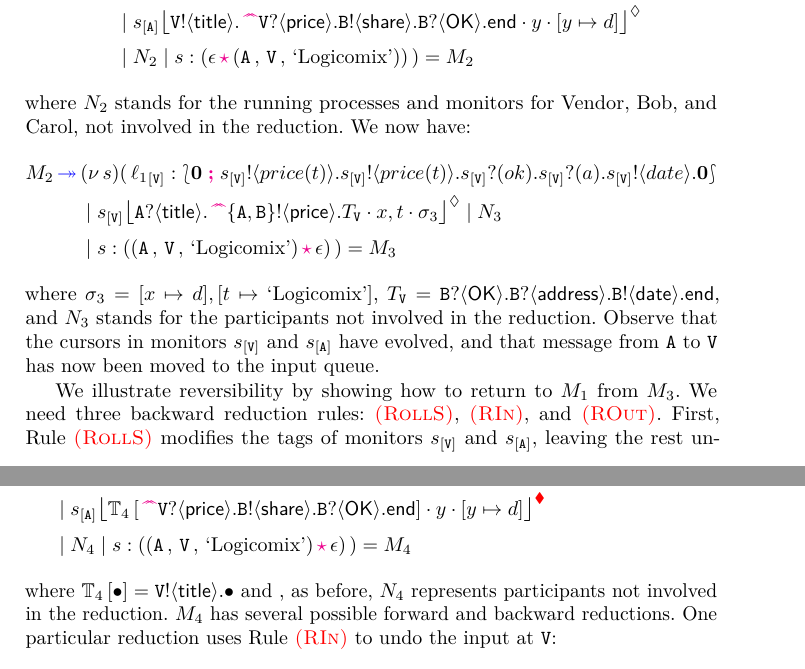
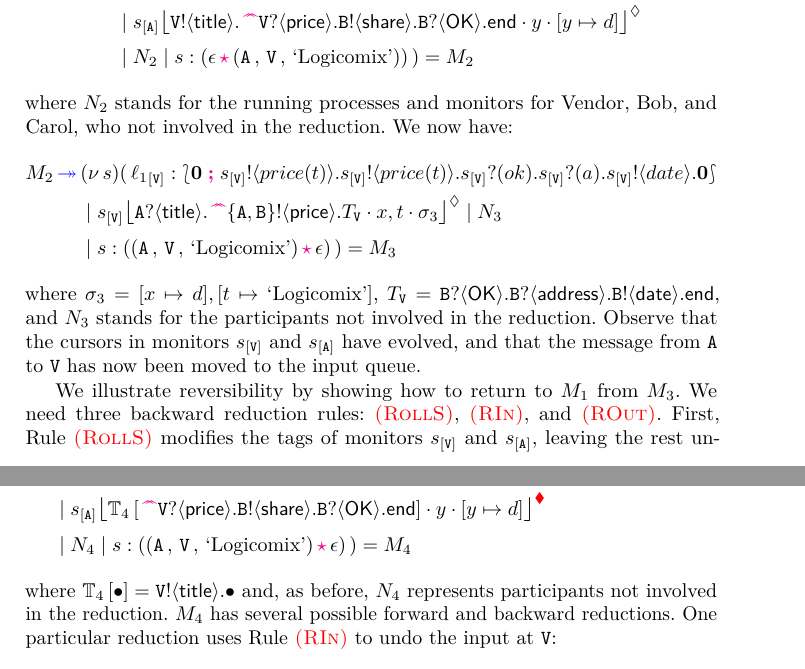
Before and after one commit to folkertdev/reversible-debugger, a LaTeX thesis (tfp-full-paper/thesis.tex): two parts of pages 7 and 8 of 39, joined at a grey line, cut so that both start at the same text. Compiled offline with pdfLaTeX.

Commit message:
add a few words

```diff
--- a/tfp-full-paper/thesis.tex
+++ b/tfp-full-paper/thesis.tex
@@ -492,7 +492,7 @@ M_1 & \fw  \news{s}(\,  \np{\key{{\loc_2}}{\pA}}{ \conf{\inact}{\binp{\epA}{p}\b
 \\
 & \!\!\!\!\Par N_2 \Par \codah{s}{\emp}{\valueq{\pA}{\pS}{\exBook}}{}~)  = M_2
 \end{align*}
-where $N_2$ stands for the running processes and monitors for Vendor, Bob, and Carol, not involved in the reduction.
+where $N_2$ stands for the running processes and monitors for Vendor, Bob, and Carol, who not involved in the reduction.
 We now have:
 \begin{align*}
 M_2 \fw & \news{s}(\,  \np{\key{{\loc_1}}{\pS}}{ \conf{\inact}{\bout{\epS}{price(t)} \bout{\epS}{price(t)}\binp{\epS}{ok}  \binp{\epS}{a} \bout{\epS}{date}\inact }}
@@ -506,7 +506,7 @@ where
 $\store_3  = \upd{x}{d},\upd{t}{\exBook}$,
 $T_\mathsf{\pS}  = \ltinp{B}{\mathsf{OK}}{\ltinp{B}{\mathsf{address}}{\ltout{B}{\mathsf{date}}{\lend}}}$,
 and $N_3$ stands for the participants not involved in the reduction.
-Observe that the cursors in monitors $\ep{s}{\pS}$ and $\ep{s}{\pA}$ have evolved, and that message from $\pA$ to $\pS$ has now been moved to the input queue.
+Observe that the cursors in monitors $\ep{s}{\pS}$ and $\ep{s}{\pA}$ have evolved, and that the message from $\pA$ to $\pS$ has now been moved to the input queue.
 
 We illustrate  reversibility by showing how to return to $M_1$ from $M_3$.
 We need  three backward reduction rules: \bkcolor{\textsc{(RollS)}}, \bkcolor{\textsc{(RIn)}}, and \bkcolor{\textsc{(ROut)}}.
```
Also changed, not shown: tfp-full-paper/thesis.tex (3 more changed lines).
